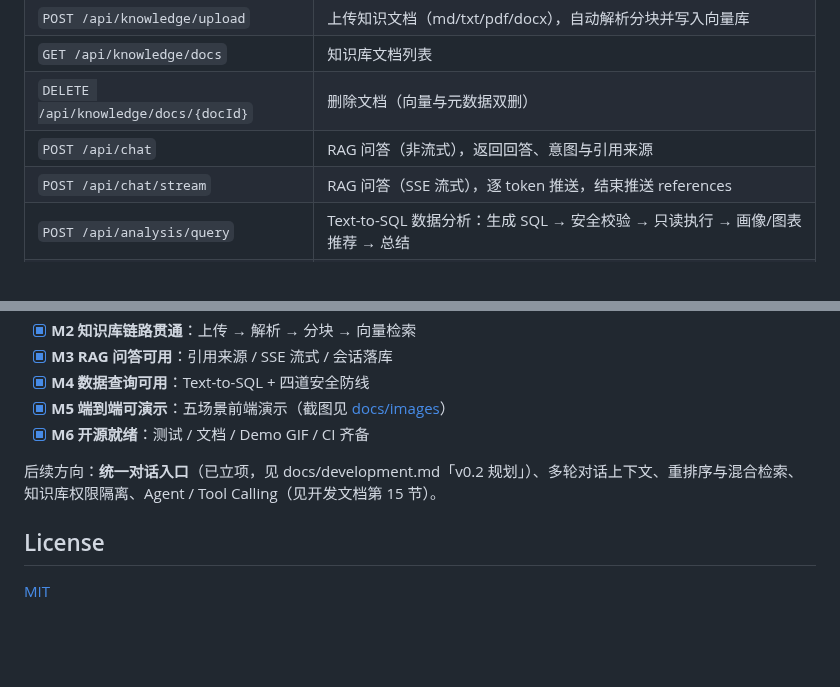
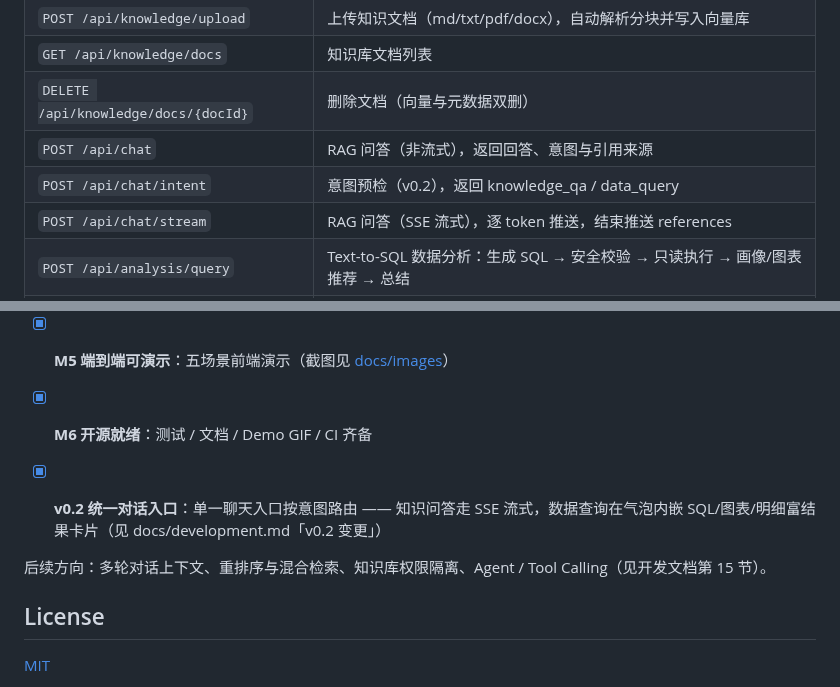
Before and after one commit to xiangtianming54-design/huiyi-ai-data-assistant, a Markdown page: README.md, 2 parts joined by grey strips. Drawn GitHub-style; blank space fills up the shorter version.

```diff
--- a/README.md
+++ b/README.md
@@ -105,6 +105,7 @@ curl http://localhost:8001/health       # Python Sidecar → {"status":"ok"}
 | `GET /api/knowledge/docs` | 知识库文档列表 |
 | `DELETE /api/knowledge/docs/{docId}` | 删除文档（向量与元数据双删） |
 | `POST /api/chat` | RAG 问答（非流式），返回回答、意图与引用来源 |
+| `POST /api/chat/intent` | 意图预检（v0.2），返回 knowledge_qa / data_query |
 | `POST /api/chat/stream` | RAG 问答（SSE 流式），逐 token 推送，结束推送 references |
 | `POST /api/analysis/query` | Text-to-SQL 数据分析：生成 SQL → 安全校验 → 只读执行 → 画像/图表推荐 → 总结 |
 | `GET /health`（8001） | Python Sidecar 健康检查 |
@@ -138,7 +139,9 @@ huiyi-ai-data-assistant/
 - [x] **M5 端到端可演示**：五场景前端演示（截图见 [docs/images](docs/images)）
 - [x] **M6 开源就绪**：测试 / 文档 / Demo GIF / CI 齐备
 
-后续方向：**统一对话入口**（已立项，见 docs/development.md「v0.2 规划」）、多轮对话上下文、重排序与混合检索、知识库权限隔离、Agent / Tool Calling（见开发文档第 15 节）。
+- [x] **v0.2 统一对话入口**：单一聊天入口按意图路由 —— 知识问答走 SSE 流式，数据查询在气泡内嵌 SQL/图表/明细富结果卡片（见 docs/development.md「v0.2 变更」）
+
+后续方向：多轮对话上下文、重排序与混合检索、知识库权限隔离、Agent / Tool Calling（见开发文档第 15 节）。
 
 ## License
 
```
Also changed, not shown: docs/development.md (+8 -2 lines), docs/images/v02-unified-analysis.png (added), docs/images/v02-unified-chat-full.png (added), 2 other files.
